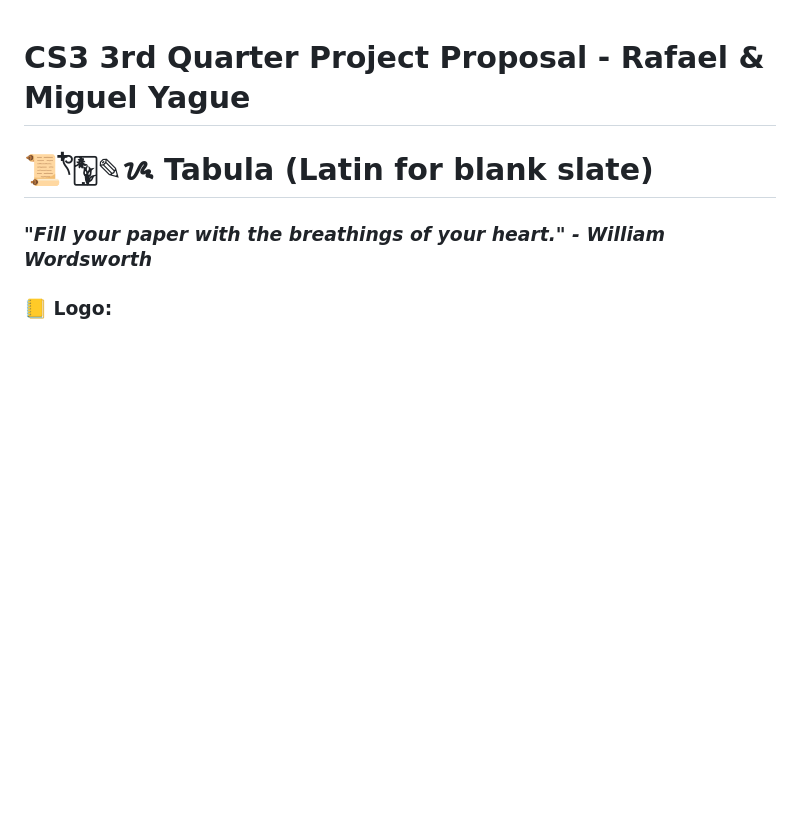
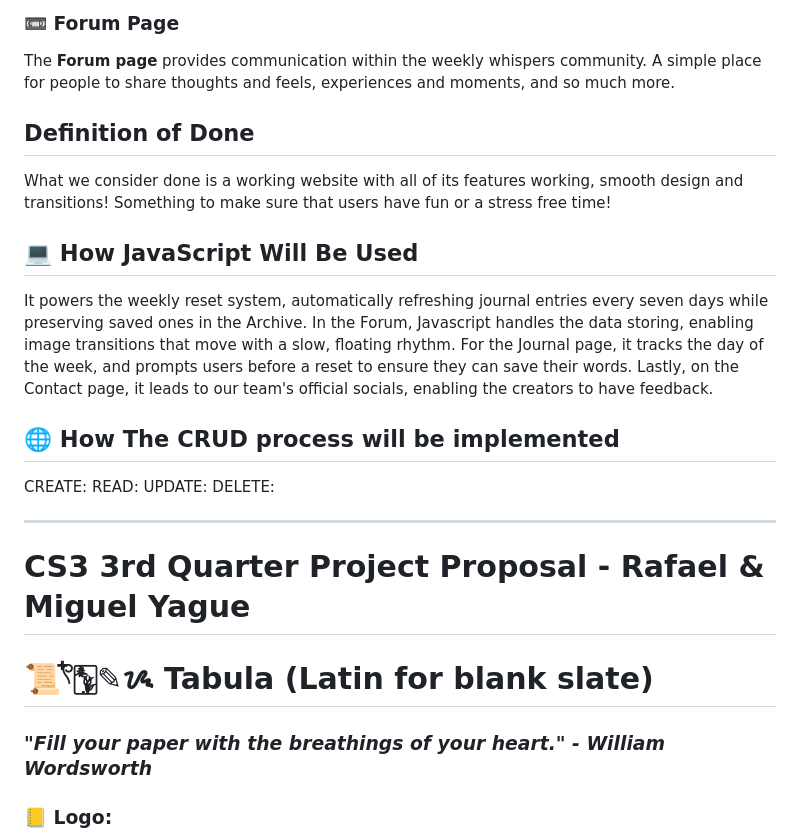
Before and after one commit to VentiiLatte/WDProjStrontiumYague, a Markdown page: README.md, the part around one of its changes. GitHub-like rendering; blank space fills up the shorter version.

```diff
--- a/README.md
+++ b/README.md
@@ -1,3 +30,21 @@
+### 📼 Forum Page
+The **Forum page** provides communication within the weekly whispers community. A simple place for people to share thoughts and feels, experiences and moments, and so much more.
+
+## Definition of Done
+What we consider done is a working website with all of its features working, smooth design and transitions! Something to make sure that users have fun or a stress free time!
+
+## 💻 **How JavaScript Will Be Used**
+It powers the weekly reset system, automatically refreshing journal entries every seven days while preserving saved ones in the Archive. In the Forum, Javascript handles the data storing, enabling image transitions that move with a slow, floating rhythm.
+For the Journal page, it tracks the day of the week, and prompts users before a reset to ensure they can save their words.
+Lastly, on the Contact page, it leads to our team's official socials, enabling the creators to have feedback.
+
+## 🌐 **How The CRUD process will be implemented**
+CREATE:
+READ:
+UPDATE:
+DELETE:
+_________________________________________________________________________________________________________________________________________________
+
 # CS3 3rd Quarter Project Proposal - Rafael & Miguel Yague
 
 # 📜𓍢ִ໋🀦✎ᝰ Tabula (Latin for blank slate)
```
Also changed, not shown: other parts of README.md (+29 -0 lines).
